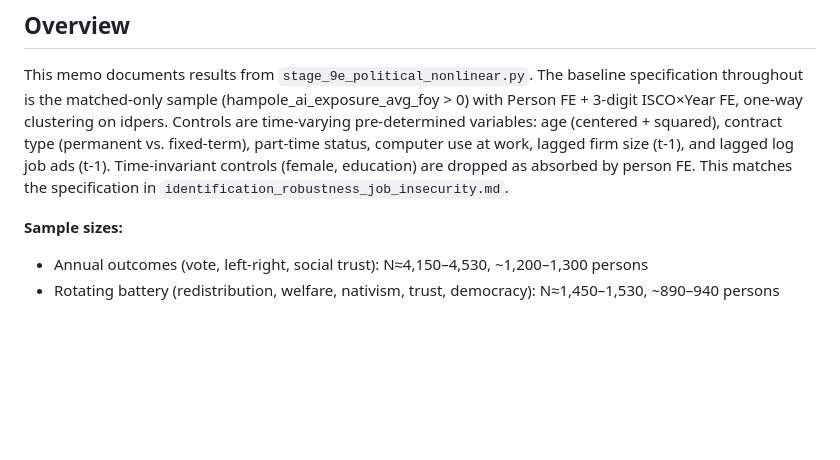
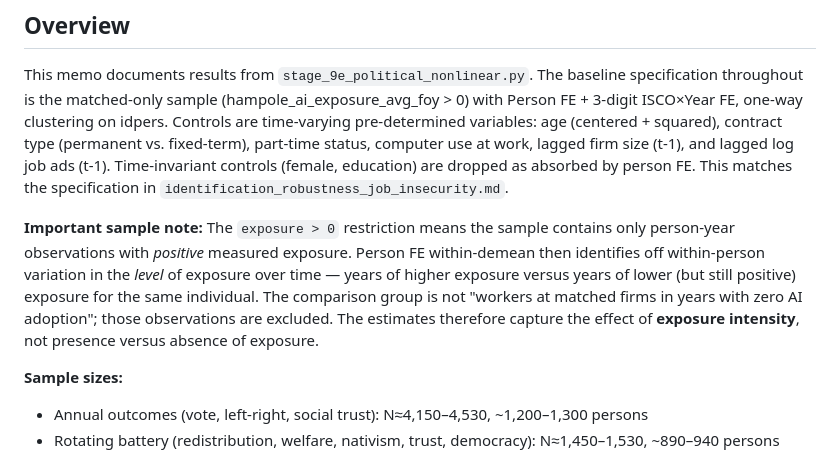
Before and after one commit to bradyallardice/10CompaniesPOCAI, a Markdown page: docs/stage9e_political_nonlinear_results.md, the part around the change. Drawn GitHub-style; blank space fills up the shorter version.

Commit message:
[auto] update stage9e_political_nonlinear_results.md

```diff
--- a/docs/stage9e_political_nonlinear_results.md
+++ b/docs/stage9e_political_nonlinear_results.md
@@ -3,6 +3,8 @@
 ## Overview
 
 This memo documents results from `stage_9e_political_nonlinear.py`. The baseline specification throughout is the matched-only sample (hampole_ai_exposure_avg_foy > 0) with Person FE + 3-digit ISCO×Year FE, one-way clustering on idpers. Controls are time-varying pre-determined variables: age (centered + squared), contract type (permanent vs. fixed-term), part-time status, computer use at work, lagged firm size (t-1), and lagged log job ads (t-1). Time-invariant controls (female, education) are dropped as absorbed by person FE. This matches the specification in `identification_robustness_job_insecurity.md`.
+
+**Important sample note:** The `exposure > 0` restriction means the sample contains only person-year observations with *positive* measured exposure. Person FE within-demean then identifies off within-person variation in the *level* of exposure over time — years of higher exposure versus years of lower (but still positive) exposure for the same individual. The comparison group is not "workers at matched firms in years with zero AI adoption"; those observations are excluded. The estimates therefore capture the effect of **exposure intensity**, not presence versus absence of exposure.
 
 **Sample sizes:**
 - Annual outcomes (vote, left-right, social trust): N≈4,150–4,530, ~1,200–1,300 persons
```
